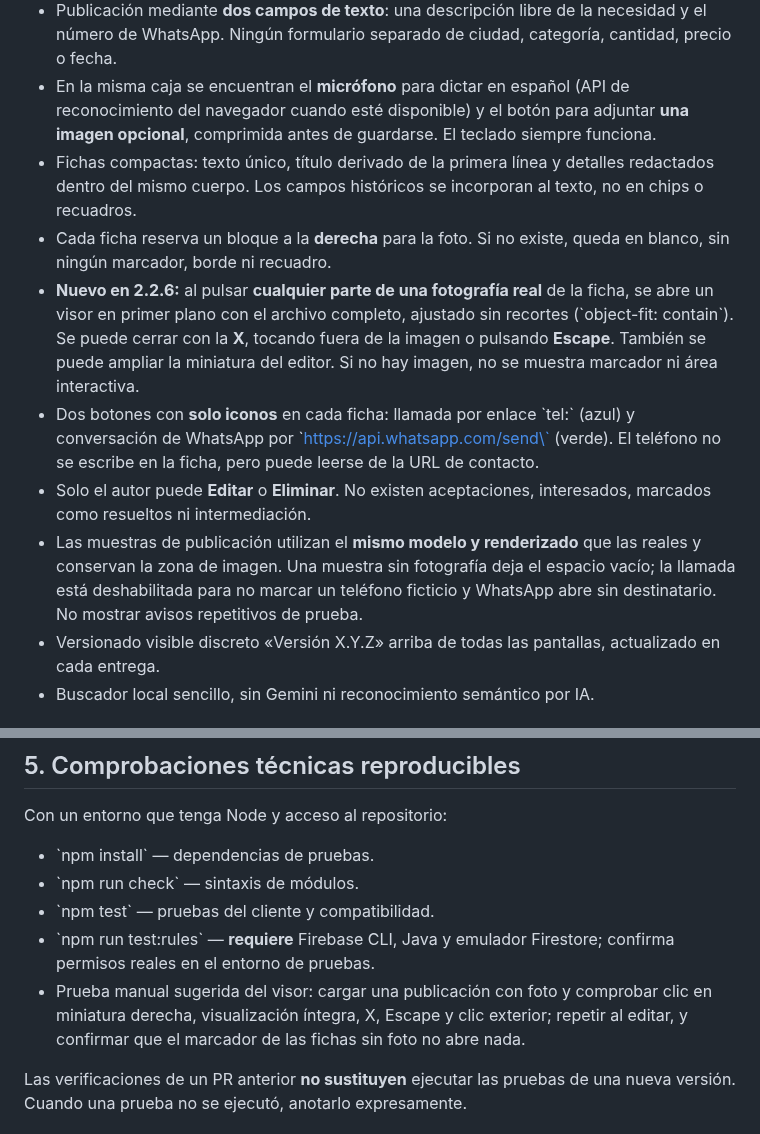
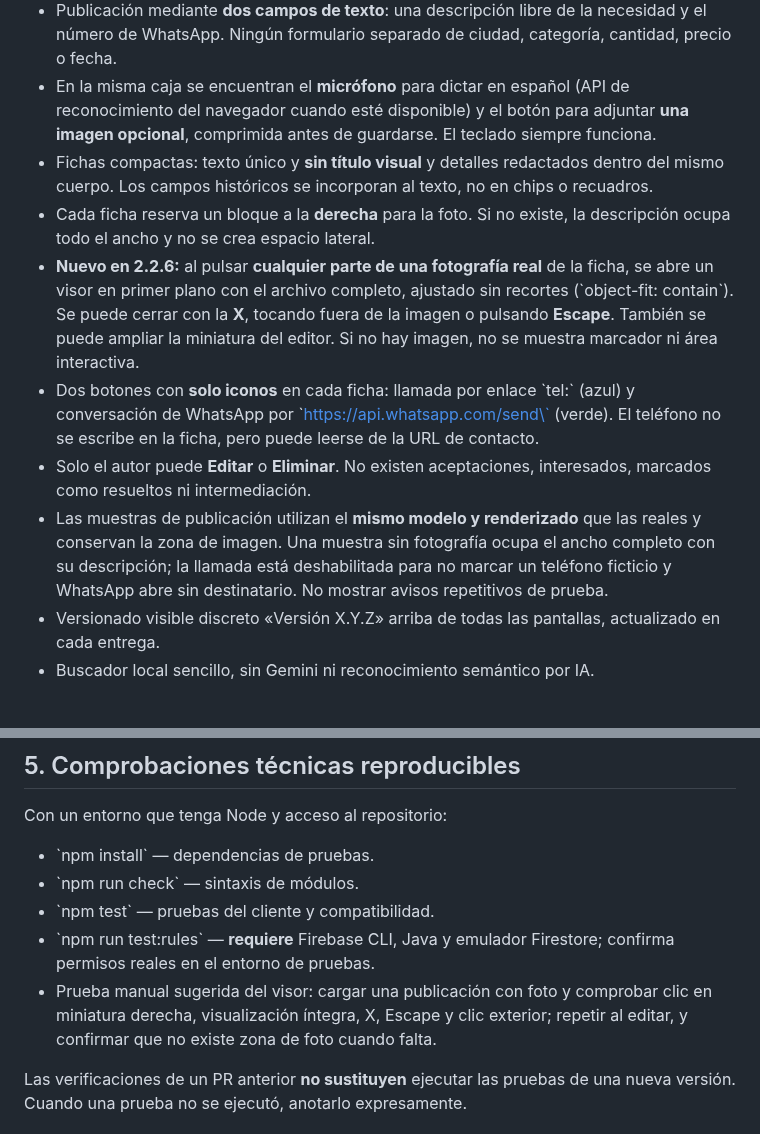
Before and after one commit to gruemp/lonecesito, a Markdown page: docs/CONTINUIDAD-Y-APRENDIZAJES.md, 2 parts joined by grey strips. Rendered like a GitHub page.

```diff
--- a/docs/CONTINUIDAD-Y-APRENDIZAJES.md
+++ b/docs/CONTINUIDAD-Y-APRENDIZAJES.md
@@ -15,12 +15,12 @@ Este documento es el **punto de entrega** para continuar el proyecto, con otra I
 - La ruta inicial abre el listado. Se eliminaron el titular grande anterior de la portada y el texto redundante del pie.
 - Publicación mediante **dos campos de texto**: una descripción libre de la necesidad y el número de WhatsApp. Ningún formulario separado de ciudad, categoría, cantidad, precio o fecha.
 - En la misma caja se encuentran el **micrófono** para dictar en español (API de reconocimiento del navegador cuando esté disponible) y el botón para adjuntar **una imagen opcional**, comprimida antes de guardarse. El teclado siempre funciona.
-- Fichas compactas: texto único, título derivado de la primera línea y detalles redactados dentro del mismo cuerpo. Los campos históricos se incorporan al texto, no en chips o recuadros.
-- Cada ficha reserva un bloque a la **derecha** para la foto. Si no existe, queda en blanco, sin ningún marcador, borde ni recuadro.
+- Fichas compactas: texto único y **sin título visual** y detalles redactados dentro del mismo cuerpo. Los campos históricos se incorporan al texto, no en chips o recuadros.
+- Cada ficha reserva un bloque a la **derecha** para la foto. Si no existe, la descripción ocupa todo el ancho y no se crea espacio lateral.
 - **Nuevo en 2.2.6:** al pulsar **cualquier parte de una fotografía real** de la ficha, se abre un visor en primer plano con el archivo completo, ajustado sin recortes (\`object-fit: contain\`). Se puede cerrar con la **X**, tocando fuera de la imagen o pulsando **Escape**. También se puede ampliar la miniatura del editor. Si no hay imagen, no se muestra marcador ni área interactiva.
 - Dos botones con **solo iconos** en cada ficha: llamada por enlace \`tel:\` (azul) y conversación de WhatsApp por \`https://api.whatsapp.com/send\` (verde). El teléfono no se escribe en la ficha, pero puede leerse de la URL de contacto.
 - Solo el autor puede **Editar** o **Eliminar**. No existen aceptaciones, interesados, marcados como resueltos ni intermediación.
-- Las muestras de publicación utilizan el **mismo modelo y renderizado** que las reales y conservan la zona de imagen. Una muestra sin fotografía deja el espacio vacío; la llamada está deshabilitada para no marcar un teléfono ficticio y WhatsApp abre sin destinatario. No mostrar avisos repetitivos de prueba.
+- Las muestras de publicación utilizan el **mismo modelo y renderizado** que las reales y conservan la zona de imagen. Una muestra sin fotografía ocupa el ancho completo con su descripción; la llamada está deshabilitada para no marcar un teléfono ficticio y WhatsApp abre sin destinatario. No mostrar avisos repetitivos de prueba.
 - Versionado visible discreto «Versión X.Y.Z» arriba de todas las pantallas, actualizado en cada entrega.
 - Buscador local sencillo, sin Gemini ni reconocimiento semántico por IA.
 
@@ -68,7 +68,7 @@ Con un entorno que tenga Node y acceso al repositorio:
 - \`npm run check\` — sintaxis de módulos.
 - \`npm test\` — pruebas del cliente y compatibilidad.
 - \`npm run test:rules\` — **requiere** Firebase CLI, Java y emulador Firestore; confirma permisos reales en el entorno de pruebas.
-- Prueba manual sugerida del visor: cargar una publicación con foto y comprobar clic en miniatura derecha, visualización íntegra, X, Escape y clic exterior; repetir al editar, y confirmar que el marcador de las fichas sin foto no abre nada.
+- Prueba manual sugerida del visor: cargar una publicación con foto y comprobar clic en miniatura derecha, visualización íntegra, X, Escape y clic exterior; repetir al editar, y confirmar que no existe zona de foto cuando falta.
 
 Las verificaciones de un PR anterior **no sustituyen** ejecutar las pruebas de una nueva versión. Cuando una prueba no se ejecutó, anotarlo expresamente.
 
```
Also changed, not shown: other parts of docs/CONTINUIDAD-Y-APRENDIZAJES.md (+10 -4 lines).
